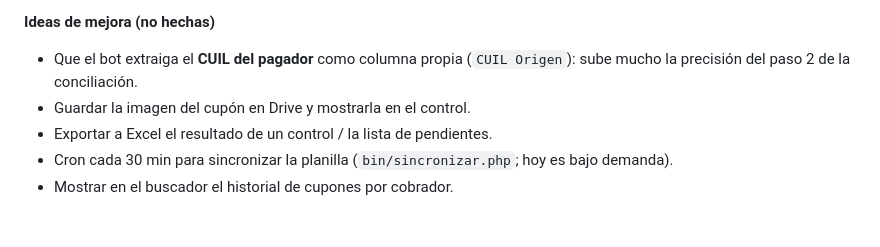
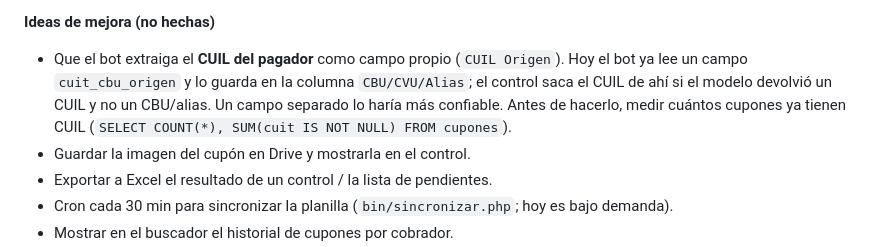
Before and after one commit to danqueve/control_cupones, a Markdown page: CONTEXTO.md, the part around the change. GitHub-like rendering; blank space fills up the shorter version.

Commit message:
CONTEXTO.md: aclarar que el bot ya lee CUIL/CBU en un campo mixto
Co-Authored-By: Claude Sonnet 5.5 <noreply@anthropic.com>
Claude-Session: https://claude.ai/code/session_01B6cfJ2jz1koF9EXk8r5eJ7

```diff
--- a/CONTEXTO.md
+++ b/CONTEXTO.md
@@ -194,7 +194,9 @@ Pasadas en orden; una transferencia se asigna a un solo cupón; en empate gana l
   y reset de `estado_conc` en `cupones`).
 
 **Ideas de mejora (no hechas)**
-- Que el bot extraiga el **CUIL del pagador** como columna propia (`CUIL Origen`): sube mucho la precisión del paso 2 de la conciliación.
+- Que el bot extraiga el **CUIL del pagador** como campo propio (`CUIL Origen`). Hoy el bot ya lee un campo `cuit_cbu_origen` y lo guarda en la columna
+  `CBU/CVU/Alias`; el control saca el CUIL de ahí si el modelo devolvió un CUIL y no un CBU/alias. Un campo separado lo haría más confiable.
+  Antes de hacerlo, medir cuántos cupones ya tienen CUIL (`SELECT COUNT(*), SUM(cuit IS NOT NULL) FROM cupones`).
 - Guardar la imagen del cupón en Drive y mostrarla en el control.
 - Exportar a Excel el resultado de un control / la lista de pendientes.
 - Cron cada 30 min para sincronizar la planilla (`bin/sincronizar.php`; hoy es bajo demanda).
```
